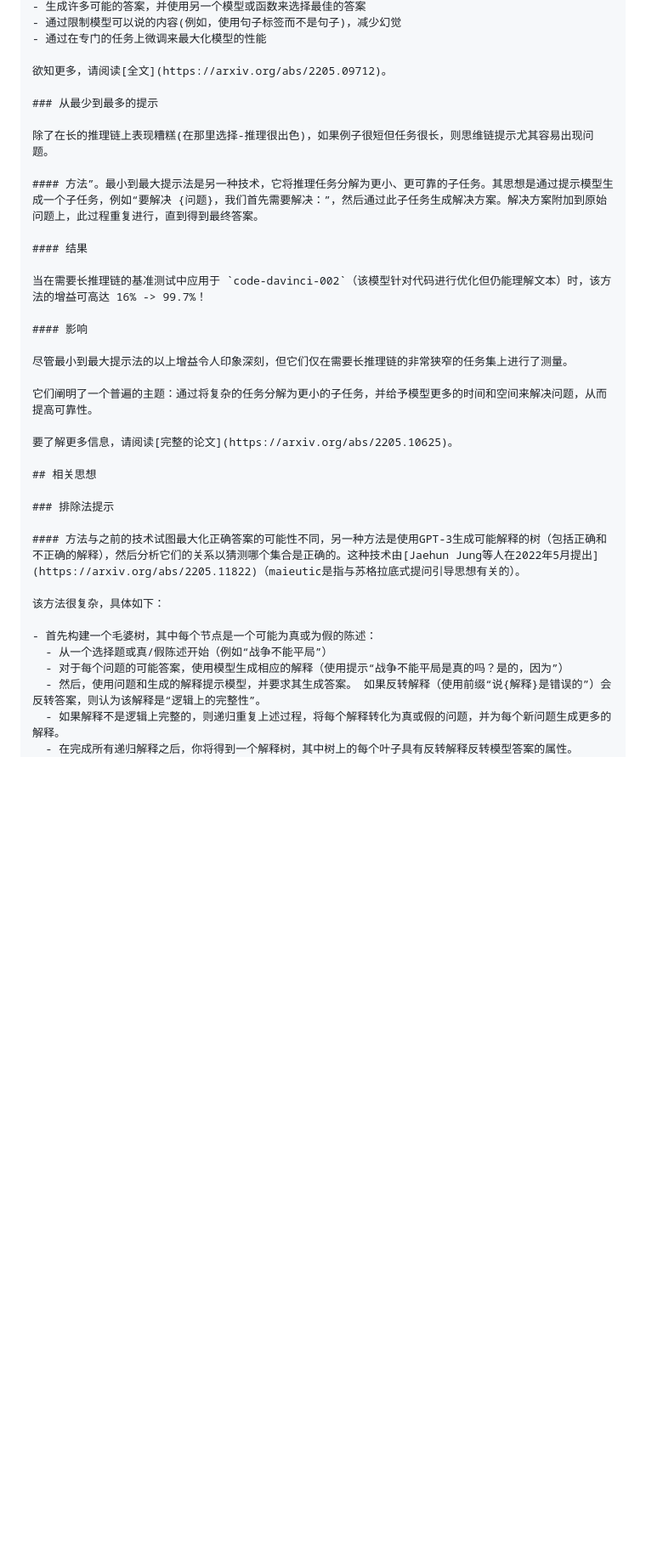
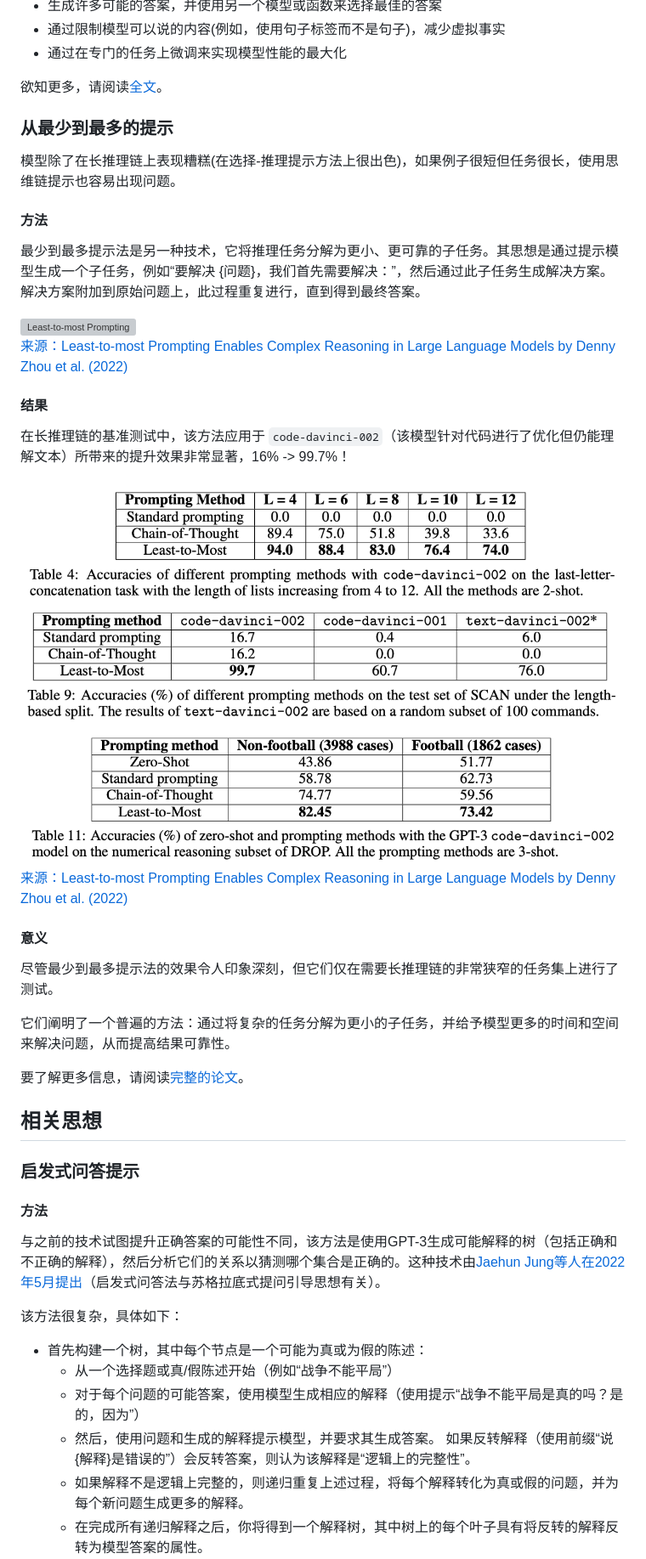
Before and after one commit to bytechina/openai-cookbook-zh, a Markdown page: techniques_to_improve_reliability.md, the part around one of its changes. Shown at 85% size. Rendered like a GitHub page; blank space fills up the shorter version; grey boxes are pictures that could not be loaded.

```diff
--- a/techniques_to_improve_reliability.md
+++ b/techniques_to_improve_reliability.md
@@ -360,41 +375,53 @@ La estadística es una ciencia que estudia la variabilidad, colección, organiza
 - 生成许多可能的答案，并使用另一个模型或函数来选择最佳的答案
-- 通过限制模型可以说的内容(例如，使用句子标签而不是句子)，减少幻觉
-- 通过在专门的任务上微调来最大化模型的性能
+- 通过限制模型可以说的内容(例如，使用句子标签而不是句子)，减少虚拟事实
+- 通过在专门的任务上微调来实现模型性能的最大化
 
 欲知更多，请阅读[全文](https://arxiv.org/abs/2205.09712)。
 
 ### 从最少到最多的提示
 
-除了在长的推理链上表现糟糕(在那里选择-推理很出色)，如果例子很短但任务很长，则思维链提示尤其容易出现问题。
+模型除了在长推理链上表现糟糕(在选择-推理提示方法上很出色)，如果例子很短但任务很长，使用思维链提示也容易出现问题。
 
-#### 方法”。最小到最大提示法是另一种技术，它将推理任务分解为更小、更可靠的子任务。其思想是通过提示模型生成一个子任务，例如“要解决 {问题}，我们首先需要解决：”，然后通过此子任务生成解决方案。解决方案附加到原始问题上，此过程重复进行，直到得到最终答案。
+#### 方法
+
+最少到最多提示法是另一种技术，它将推理任务分解为更小、更可靠的子任务。其思想是通过提示模型生成一个子任务，例如“要解决 {问题}，我们首先需要解决：”，然后通过此子任务生成解决方案。解决方案附加到原始问题上，此过程重复进行，直到得到最终答案。
+
+[![Least-to-most Prompting](images/least-to-most_fig1.png)
+<br>来源：Least-to-most Prompting Enables Complex Reasoning in Large Language Models by Denny Zhou et al. (2022)](https://arxiv.org/abs/2205.10625)
 
 #### 结果
 
-当在需要长推理链的基准测试中应用于 `code-davinci-002`（该模型针对代码进行优化但仍能理解文本）时，该方法的增益可高达 16% -> 99.7%！
+在长推理链的基准测试中，该方法应用于 `code-davinci-002`（该模型针对代码进行了优化但仍能理解文本）所带来的提升效果非常显著，16% -> 99.7%！
 
-#### 影响
+[![Least-to-most Prompting](images/least-to-most_tab4.png)
+![Least-to-most Prompting](images/least-to-most_tab9.png)
+![Least-to-most Prompting](images/least-to-most_tab11.png)
+<br>来源：Least-to-most Prompting Enables Complex Reasoning in Large Language Models by Denny Zhou et al. (2022)](https://arxiv.org/abs/2205.10625)
 
-尽管最小到最大提示法的以上增益令人印象深刻，但它们仅在需要长推理链的非常狭窄的任务集上进行了测量。
+#### 意义
 
-它们阐明了一个普遍的主题：通过将复杂的任务分解为更小的子任务，并给予模型更多的时间和空间来解决问题，从而提高可靠性。
+尽管最少到最多提示法的效果令人印象深刻，但它们仅在需要长推理链的非常狭窄的任务集上进行了测试。
+
+它们阐明了一个普遍的方法：通过将复杂的任务分解为更小的子任务，并给予模型更多的时间和空间来解决问题，从而提高结果可靠性。
 
 要了解更多信息，请阅读[完整的论文](https://arxiv.org/abs/2205.10625)。
 
 ## 相关思想
 
-### 排除法提示
+### 启发式问答提示
 
-#### 方法与之前的技术试图最大化正确答案的可能性不同，另一种方法是使用GPT-3生成可能解释的树（包括正确和不正确的解释），然后分析它们的关系以猜测哪个集合是正确的。这种技术由[Jaehun Jung等人在2022年5月提出](https://arxiv.org/abs/2205.11822)（maieutic是指与苏格拉底式提问引导思想有关的）。
+#### 方法
+
+与之前的技术试图提升正确答案的可能性不同，该方法是使用GPT-3生成可能解释的树（包括正确和不正确的解释），然后分析它们的关系以猜测哪个集合是正确的。这种技术由[Jaehun Jung等人在2022年5月提出](https://arxiv.org/abs/2205.11822)（启发式问答法与苏格拉底式提问引导思想有关）。
 
 该方法很复杂，具体如下：
 
-- 首先构建一个毛婆树，其中每个节点是一个可能为真或为假的陈述：
+- 首先构建一个树，其中每个节点是一个可能为真或为假的陈述：
   - 从一个选择题或真/假陈述开始（例如“战争不能平局”）
   - 对于每个问题的可能答案，使用模型生成相应的解释（使用提示“战争不能平局是真的吗？是的，因为”）
   - 然后，使用问题和生成的解释提示模型，并要求其生成答案。 如果反转解释（使用前缀“说{解释}是错误的”）会反转答案，则认为该解释是“逻辑上的完整性”。
   - 如果解释不是逻辑上完整的，则递归重复上述过程，将每个解释转化为真或假的问题，并为每个新问题生成更多的解释。
-  - 在完成所有递归解释之后，你将得到一个解释树，其中树上的每个叶子具有反转解释反转模型答案的属性。
+  - 在完成所有递归解释之后，你将得到一个解释树，其中树上的每个叶子具有将反转的解释反转为模型答案的属性。
 - 其次，将树转换为关系图：
   - 对于树中的每个节点，计算模型对每个节点的相对置信度（从给出解释获得答案为“真”的概率推断而来）
   - 对于树中的每对节点，使用模型确定它们是否属于推论或矛盾关系
```
Also changed, not shown: other parts of techniques_to_improve_reliability.md (+130 -106 lines).
